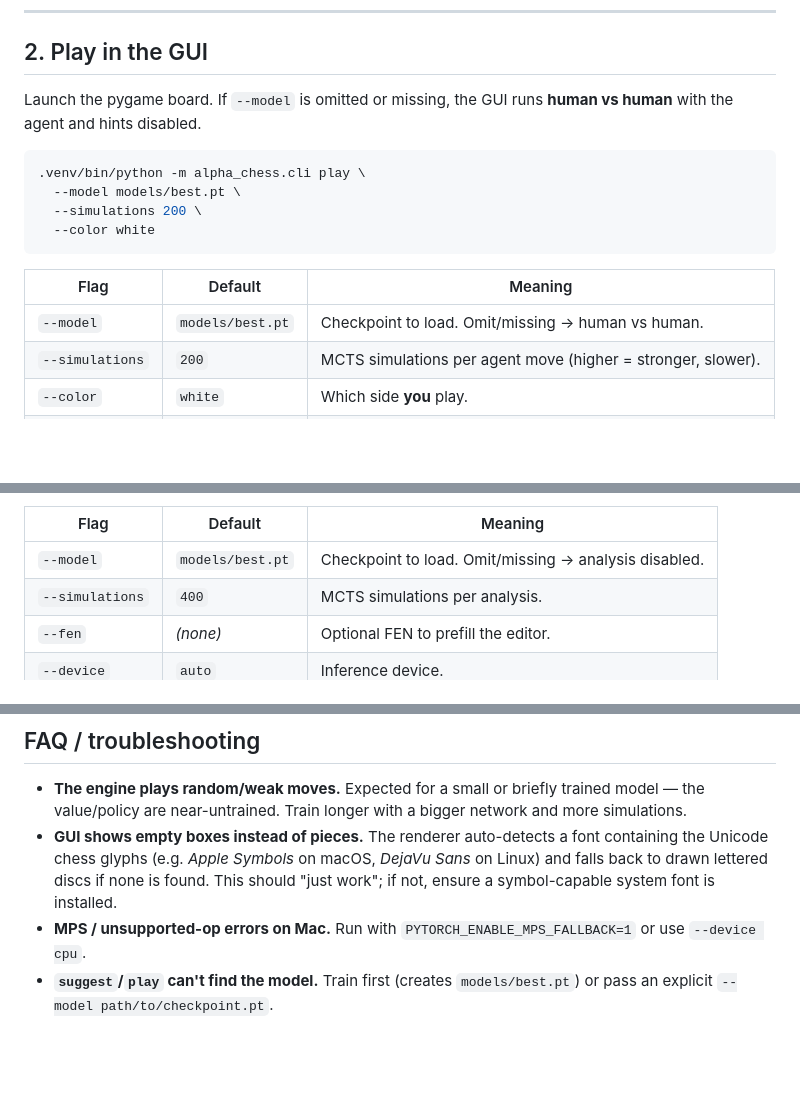
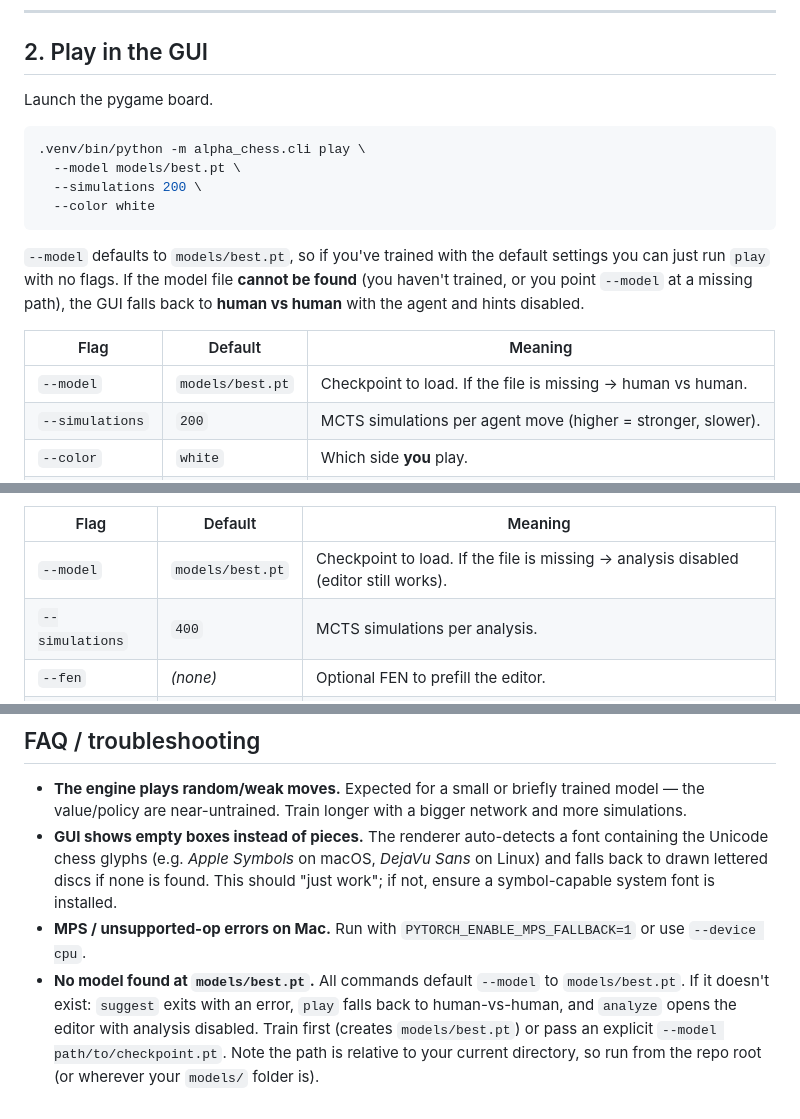
Before and after one commit to yurit04/alpha_chess, a Markdown page: README.md, 3 parts joined by grey strips. GitHub-like rendering; blank space fills up the shorter version.

Commit message:
Clarify model-loading behavior in README
The --model flag defaults to models/best.pt, so omitting it is not the same
as human-vs-human. Document the actual per-command fallback: suggest exits
with an error when the model file is missing, play falls back to
human-vs-human, and analyze opens the editor with analysis disabled.

````diff
--- a/README.md
+++ b/README.md
@@ -153,8 +153,7 @@ on MPS, set `PYTORCH_ENABLE_MPS_FALLBACK=1` in your environment or use
 
 ## 2. Play in the GUI
 
-Launch the pygame board. If `--model` is omitted or missing, the GUI runs
-**human vs human** with the agent and hints disabled.
+Launch the pygame board.
 
 ```bash
 .venv/bin/python -m alpha_chess.cli play \
@@ -163,9 +162,14 @@ Launch the pygame board. If `--model` is omitted or missing, the GUI runs
   --color white
 ```
 
+`--model` defaults to `models/best.pt`, so if you've trained with the default
+settings you can just run `play` with no flags. If the model file **cannot be
+found** (you haven't trained, or you point `--model` at a missing path), the GUI
+falls back to **human vs human** with the agent and hints disabled.
+
 | Flag | Default | Meaning |
 |------|---------|---------|
-| `--model` | `models/best.pt` | Checkpoint to load. Omit/missing → human vs human. |
+| `--model` | `models/best.pt` | Checkpoint to load. If the file is missing → human vs human. |
 | `--simulations` | `200` | MCTS simulations per agent move (higher = stronger, slower). |
 | `--color` | `white` | Which side **you** play. |
 | `--device` | `auto` | Inference device (see above). |
@@ -205,7 +209,7 @@ into the editor so you can tweak the live game or start fresh.
 
 | Flag | Default | Meaning |
 |------|---------|---------|
-| `--model` | `models/best.pt` | Checkpoint to load. Omit/missing → analysis disabled. |
+| `--model` | `models/best.pt` | Checkpoint to load. If the file is missing → analysis disabled (editor still works). |
 | `--simulations` | `400` | MCTS simulations per analysis. |
 | `--fen` | *(none)* | Optional FEN to prefill the editor. |
 | `--device` | `auto` | Inference device. |
@@ -414,5 +418,9 @@ random playouts, promotions, underpromotions, castling, and en passant.
   installed.
 - **MPS / unsupported-op errors on Mac.** Run with `PYTORCH_ENABLE_MPS_FALLBACK=1`
   or use `--device cpu`.
-- **`suggest`/`play` can't find the model.** Train first (creates
-  `models/best.pt`) or pass an explicit `--model path/to/checkpoint.pt`.
+- **No model found at `models/best.pt`.** All commands default `--model` to
+  `models/best.pt`. If it doesn't exist: `suggest` exits with an error, `play`
+  falls back to human-vs-human, and `analyze` opens the editor with analysis
+  disabled. Train first (creates `models/best.pt`) or pass an explicit
+  `--model path/to/checkpoint.pt`. Note the path is relative to your current
+  directory, so run from the repo root (or wherever your `models/` folder is).
````
Also changed, not shown: other parts of README.md (+1 -1 lines).
